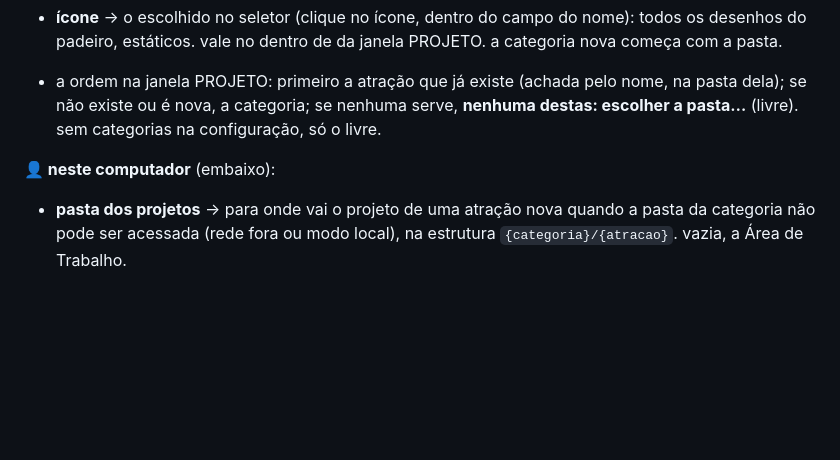
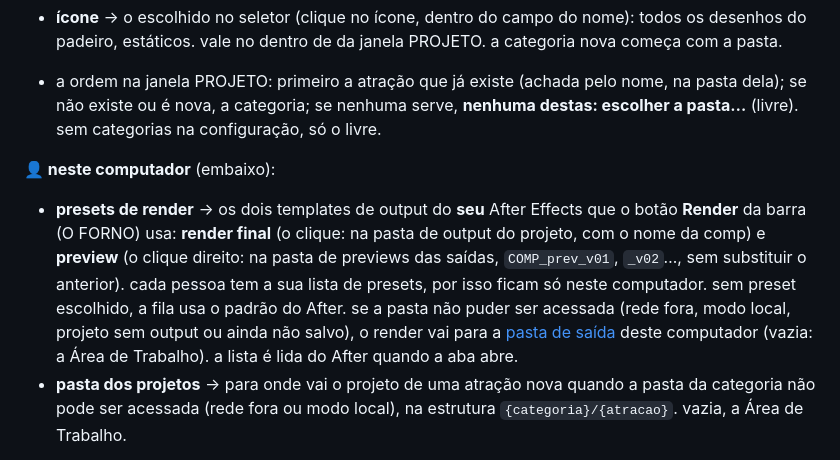
Before and after one commit to jmbillard/O-PADEIRO, a Markdown page: docs/producoes.md, the part around the change. GitHub-like rendering; blank space fills up the shorter version.

```diff
--- a/docs/producoes.md
+++ b/docs/producoes.md
@@ -110,6 +110,7 @@ a aba **projeto** define as **categorias** da atração nova: a lista **dentro d
 
 **👤 neste computador** (embaixo):
 
+- **presets de render** → os dois templates de output do **seu** After Effects que o botão **Render** da barra (O FORNO) usa: **render final** (o clique: na pasta de output do projeto, com o nome da comp) e **preview** (o clique direito: na pasta de previews das saídas, `COMP_prev_v01`, `_v02`…, sem substituir o anterior). cada pessoa tem a sua lista de presets, por isso ficam só neste computador. sem preset escolhido, a fila usa o padrão do After. se a pasta não puder ser acessada (rede fora, modo local, projeto sem output ou ainda não salvo), o render vai para a [pasta de saída](#-produções) deste computador (vazia: a Área de Trabalho). a lista é lida do After quando a aba abre.
 - **pasta dos projetos** → para onde vai o projeto de uma atração nova quando a pasta da categoria não pode ser acessada (rede fora ou modo local), na estrutura `{categoria}/{atracao}`. vazia, a Área de Trabalho.
 
 > 🚩 *obs:* uma atração que já existe (achada pelo nome) continua indo para a pasta dela; os caminhos das categorias valem só para a atração nova.
```
Also changed, not shown: README.md (+4 -1 lines), docs/images/icons/render.png (added), 16 other files.
